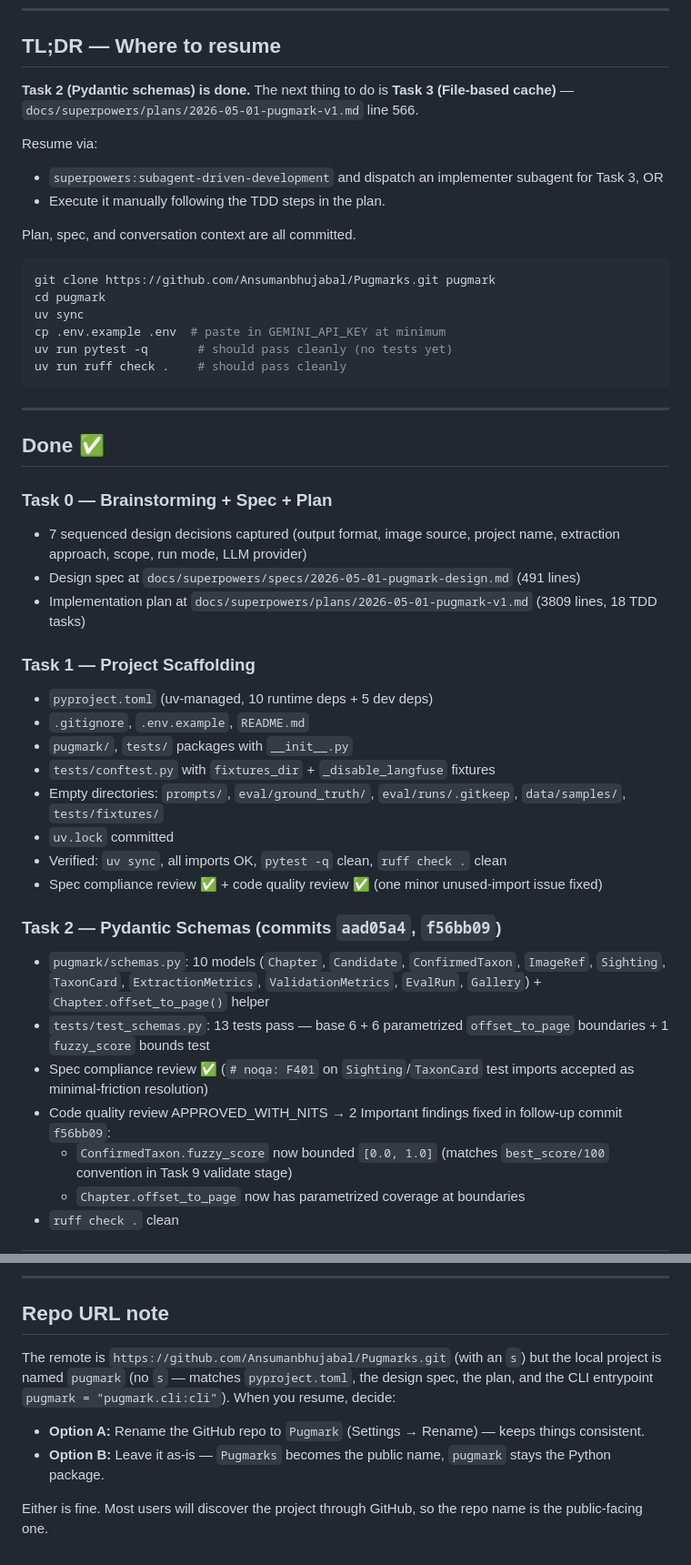
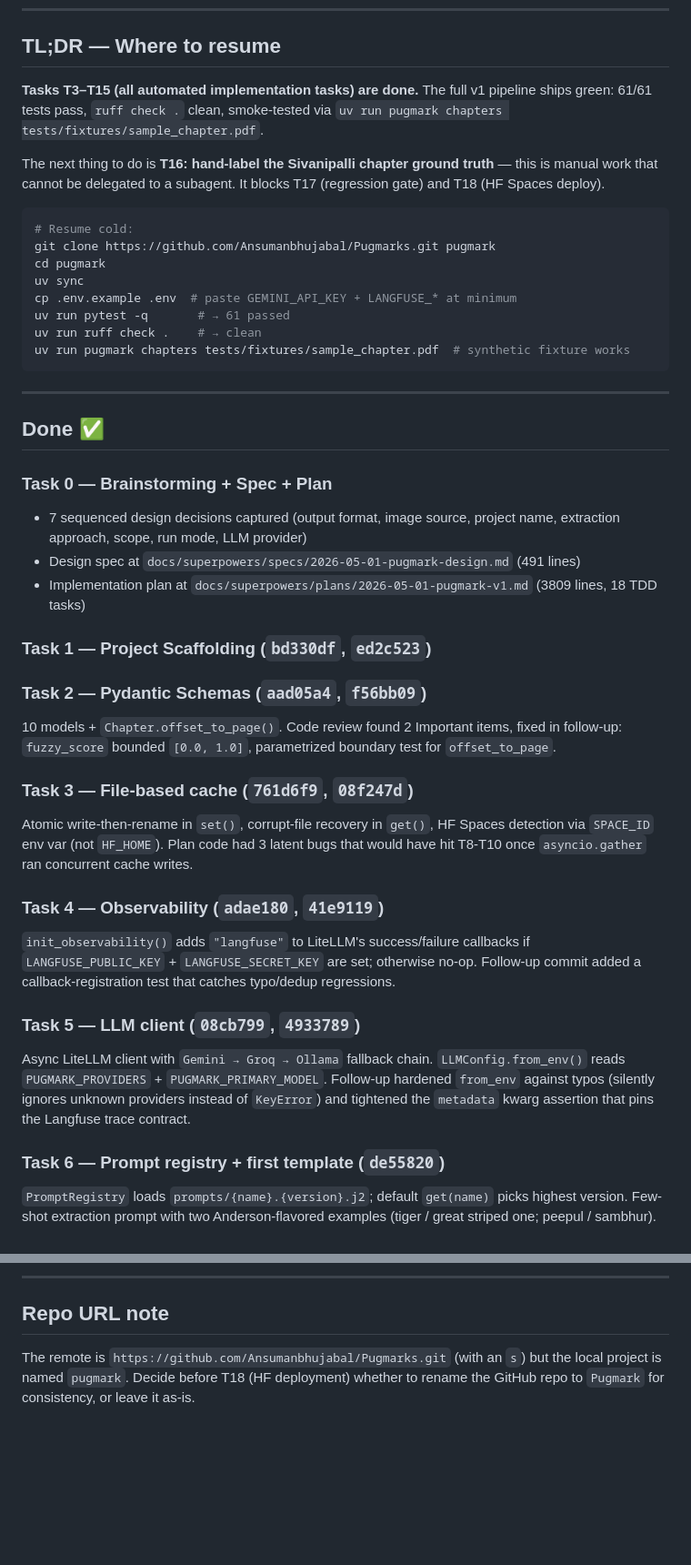
Before and after one commit to Pluto-11/Pugmarks, a Markdown page: STATUS.md, 2 parts joined by grey strips. Shown at 91% size. Drawn GitHub-style; blank space fills up the shorter version.

````diff
--- a/STATUS.md
+++ b/STATUS.md
@@ -10,21 +10,19 @@
 
 ## TL;DR — Where to resume
 
-**Task 2 (Pydantic schemas) is done.** The next thing to do is **Task 3 (File-based cache)** — `docs/superpowers/plans/2026-05-01-pugmark-v1.md` line 566.
+**Tasks T3–T15 (all automated implementation tasks) are done.** The full v1 pipeline ships green: 61/61 tests pass, `ruff check .` clean, smoke-tested via `uv run pugmark chapters tests/fixtures/sample_chapter.pdf`.
 
-Resume via:
-- `superpowers:subagent-driven-development` and dispatch an implementer subagent for Task 3, OR
-- Execute it manually following the TDD steps in the plan.
-
-Plan, spec, and conversation context are all committed.
+The next thing to do is **T16: hand-label the Sivanipalli chapter ground truth** — this is manual work that cannot be delegated to a subagent. It blocks T17 (regression gate) and T18 (HF Spaces deploy).
 
 ```bash
+# Resume cold:
 git clone https://github.com/Ansumanbhujabal/Pugmarks.git pugmark
 cd pugmark
 uv sync
-cp .env.example .env  # paste in GEMINI_API_KEY at minimum
-uv run pytest -q       # should pass cleanly (no tests yet)
-uv run ruff check .    # should pass cleanly
+cp .env.example .env  # paste GEMINI_API_KEY + LANGFUSE_* at minimum
+uv run pytest -q       # → 61 passed
+uv run ruff check .    # → clean
+uv run pugmark chapters tests/fixtures/sample_chapter.pdf  # synthetic fixture works
 ```
 
 ---
@@ -36,21 +34,20 @@ uv run ruff check .    # should pass cleanly
 - Design spec at `docs/superpowers/specs/2026-05-01-pugmark-design.md` (491 lines)
 - Implementation plan at `docs/superpowers/plans/2026-05-01-pugmark-v1.md` (3809 lines, 18 TDD tasks)
 
-### Task 1 — Project Scaffolding
-- `pyproject.toml` (uv-managed, 10 runtime deps + 5 dev deps)
-- `.gitignore`, `.env.example`, `README.md`
-- `pugmark/`, `tests/` packages with `__init__.py`
-- `tests/conftest.py` with `fixtures_dir` + `_disable_langfuse` fixtures
-- Empty directories: `prompts/`, `eval/ground_truth/`, `eval/runs/.gitkeep`, `data/samples/`, `tests/fixtures/`
-- `uv.lock` committed
-- Verified: `uv sync`, all imports OK, `pytest -q` clean, `ruff check .` clean
-- Spec compliance review ✅ + code quality review ✅ (one minor unused-import issue fixed)
+### Task 1 — Project Scaffolding (`bd330df`, `ed2c523`)
 
-### Task 2 — Pydantic Schemas (commits `aad05a4`, `f56bb09`)
-- `pugmark/schemas.py`: 10 models (`Chapter`, `Candidate`, `ConfirmedTaxon`, `ImageRef`, `Sighting`, `TaxonCard`, `ExtractionMetrics`, `ValidationMetrics`, `EvalRun`, `Gallery`) + `Chapter.offset_to_page()` helper
-- `tests/test_schemas.py`: 13 tests pass — base 6 + 6 parametrized `offset_to_page` boundaries + 1 `fuzzy_score` bounds test
-- Spec compliance review ✅ (`# noqa: F401` on `Sighting`/`TaxonCard` test imports accepted as minimal-friction resolution)
-- Code quality review APPROVED_WITH_NITS → 2 Important findings fixed in follow-up commit `f56bb09`:
-  - `ConfirmedTaxon.fuzzy_score` now bounded `[0.0, 1.0]` (matches `best_score/100` convention in Task 9 validate stage)
-  - `Chapter.offset_to_page` now has parametrized coverage at boundaries
-- `ruff check .` clean
+### Task 2 — Pydantic Schemas (`aad05a4`, `f56bb09`)
+10 models + `Chapter.offset_to_page()`. Code review found 2 Important items, fixed in follow-up: `fuzzy_score` bounded `[0.0, 1.0]`, parametrized boundary test for `offset_to_page`.
+
+### Task 3 — File-based cache (`761d6f9`, `08f247d`)
+Atomic write-then-rename in `set()`, corrupt-file recovery in `get()`, HF Spaces detection via `SPACE_ID` env var (not `HF_HOME`). Plan code had 3 latent bugs that would have hit T8-T10 once `asyncio.gather` ran concurrent cache writes.
+
+### Task 4 — Observability (`adae180`, `41e9119`)
+`init_observability()` adds `"langfuse"` to LiteLLM's success/failure callbacks if `LANGFUSE_PUBLIC_KEY` + `LANGFUSE_SECRET_KEY` are set; otherwise no-op. Follow-up commit added a callback-registration test that catches typo/dedup regressions.
+
+### Task 5 — LLM client (`08cb799`, `4933789`)
+Async LiteLLM client with `Gemini → Groq → Ollama` fallback chain. `LLMConfig.from_env()` reads `PUGMARK_PROVIDERS` + `PUGMARK_PRIMARY_MODEL`. Follow-up hardened `from_env` against typos (silently ignores unknown providers instead of `KeyError`) and tightened the `metadata` kwarg assertion that pins the Langfuse trace contract.
+
+### Task 6 — Prompt registry + first template (`de55820`)
+`PromptRegistry` loads `prompts/{name}.{version}.j2`; default `get(name)` picks highest version. Few-shot extraction prompt with two Anderson-flavored examples (tiger / great striped one; peepul / sambhur).
+
@@ -121,8 +138,4 @@ These came out of the 7-question brainstorming on 2026-05-01. Do not relitigate
 
 ## Repo URL note
 
-The remote is `https://github.com/Ansumanbhujabal/Pugmarks.git` (with an `s`) but the local project is named `pugmark` (no `s` — matches `pyproject.toml`, the design spec, the plan, and the CLI entrypoint `pugmark = "pugmark.cli:cli"`). When you resume, decide:
-- **Option A:** Rename the GitHub repo to `Pugmark` (Settings → Rename) — keeps things consistent.
-- **Option B:** Leave it as-is — `Pugmarks` becomes the public name, `pugmark` stays the Python package.
-
-Either is fine. Most users will discover the project through GitHub, so the repo name is the public-facing one.
+The remote is `https://github.com/Ansumanbhujabal/Pugmarks.git` (with an `s`) but the local project is named `pugmark`. Decide before T18 (HF deployment) whether to rename the GitHub repo to `Pugmark` for consistency, or leave it as-is.
````
Also changed, not shown: other parts of STATUS.md (+57 -37 lines).
